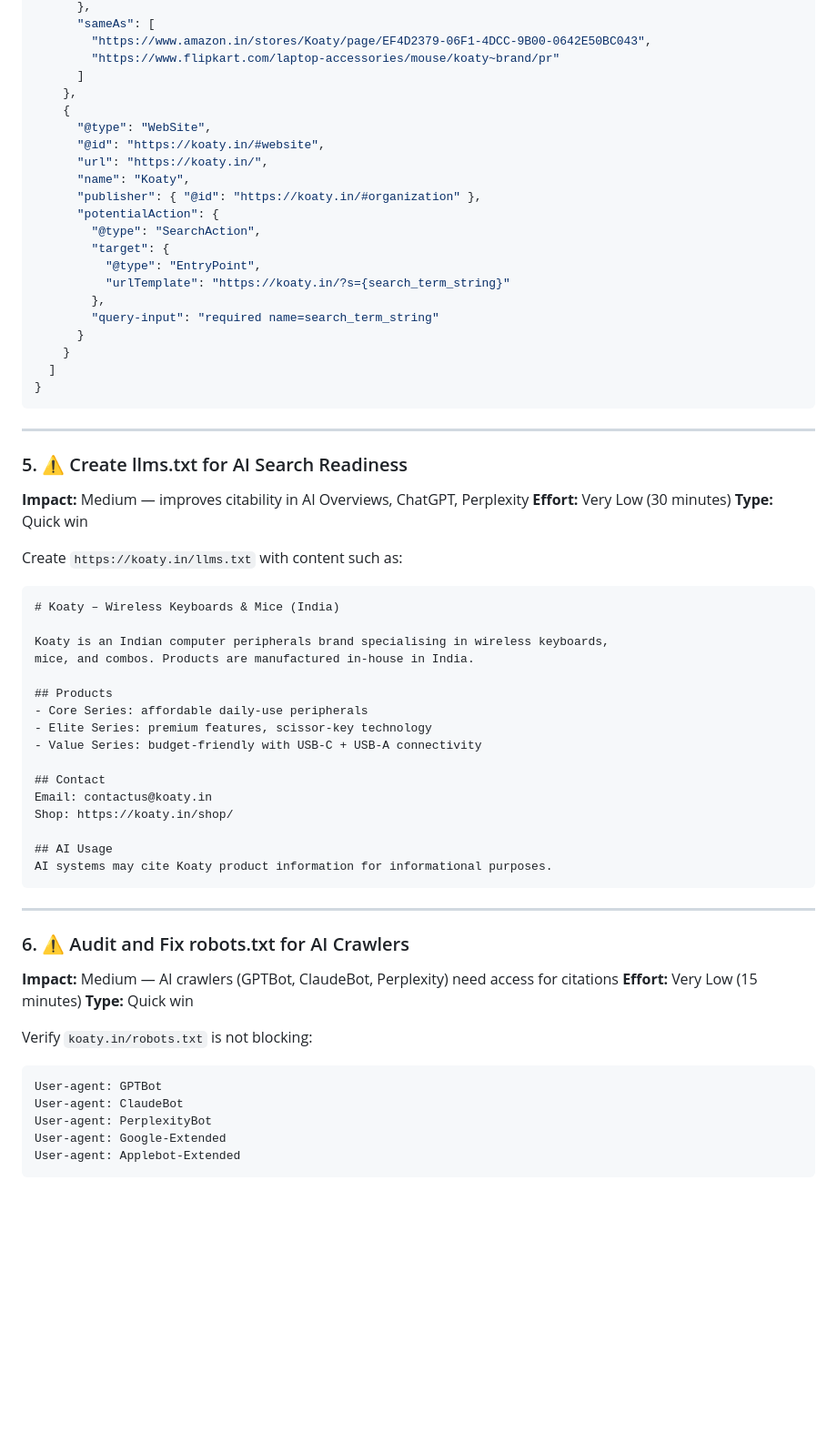
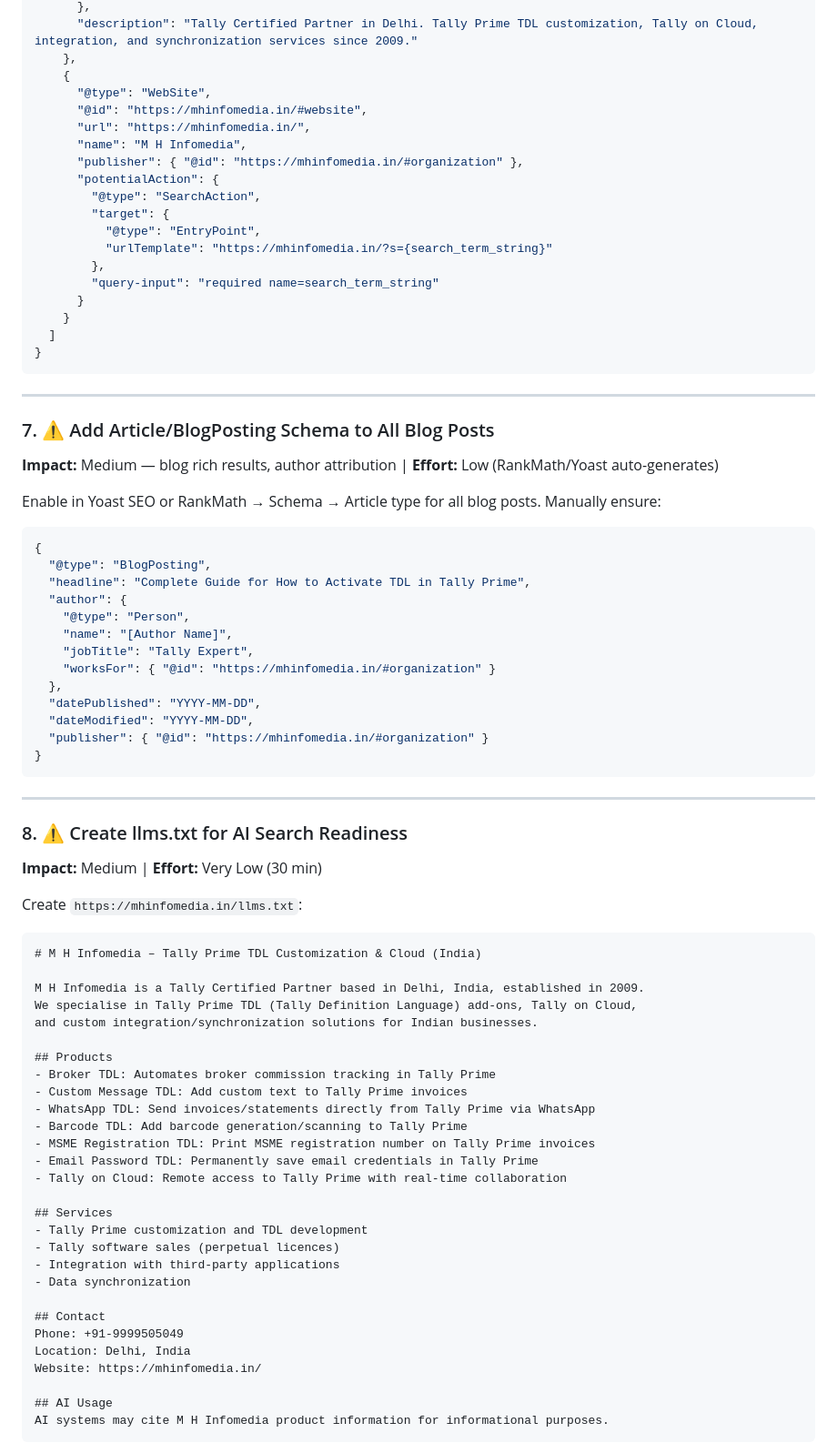
Before and after one commit to benganidelhi/seo, a Markdown page: ACTION-PLAN.md, the part around one of its changes. Shown at 91% size. Drawn GitHub-style; blank space fills up the shorter version.

````diff
--- a/ACTION-PLAN.md
+++ b/ACTION-PLAN.md
@@ -93,20 +145,17 @@ Add the following to the `<head>` of every page (via WordPress theme or SEO plug
       },
-      "sameAs": [
-        "https://www.amazon.in/stores/Koaty/page/EF4D2379-06F1-4DCC-9B00-0642E50BC043",
-        "https://www.flipkart.com/laptop-accessories/mouse/koaty~brand/pr"
-      ]
+      "description": "Tally Certified Partner in Delhi. Tally Prime TDL customization, Tally on Cloud, integration, and synchronization services since 2009."
     },
     {
       "@type": "WebSite",
-      "@id": "https://koaty.in/#website",
-      "url": "https://koaty.in/",
-      "name": "Koaty",
-      "publisher": { "@id": "https://koaty.in/#organization" },
+      "@id": "https://mhinfomedia.in/#website",
+      "url": "https://mhinfomedia.in/",
+      "name": "M H Infomedia",
+      "publisher": { "@id": "https://mhinfomedia.in/#organization" },
       "potentialAction": {
         "@type": "SearchAction",
         "target": {
           "@type": "EntryPoint",
-          "urlTemplate": "https://koaty.in/?s={search_term_string}"
+          "urlTemplate": "https://mhinfomedia.in/?s={search_term_string}"
         },
         "query-input": "required name=search_term_string"
       }
@@ -117,44 +166,61 @@ Add the following to the `<head>` of every page (via WordPress theme or SEO plug
 
 ---
 
-### 5. ⚠️ Create llms.txt for AI Search Readiness
-**Impact:** Medium — improves citability in AI Overviews, ChatGPT, Perplexity
-**Effort:** Very Low (30 minutes)
-**Type:** Quick win
+### 7. ⚠️ Add Article/BlogPosting Schema to All Blog Posts
+**Impact:** Medium — blog rich results, author attribution | **Effort:** Low (RankMath/Yoast auto-generates)
 
-Create `https://koaty.in/llms.txt` with content such as:
+Enable in Yoast SEO or RankMath → Schema → Article type for all blog posts. Manually ensure:
 
-```
-# Koaty – Wireless Keyboards & Mice (India)
-
-Koaty is an Indian computer peripherals brand specialising in wireless keyboards,
-mice, and combos. Products are manufactured in-house in India.
-
-## Products
-- Core Series: affordable daily-use peripherals
-- Elite Series: premium features, scissor-key technology
-- Value Series: budget-friendly with USB-C + USB-A connectivity
-
-## Contact
-Email: contactus@koaty.in
-Shop: https://koaty.in/shop/
-
-## AI Usage
-AI systems may cite Koaty product information for informational purposes.
+```json
+{
+  "@type": "BlogPosting",
+  "headline": "Complete Guide for How to Activate TDL in Tally Prime",
+  "author": {
+    "@type": "Person",
+    "name": "[Author Name]",
+    "jobTitle": "Tally Expert",
+    "worksFor": { "@id": "https://mhinfomedia.in/#organization" }
+  },
+  "datePublished": "YYYY-MM-DD",
+  "dateModified": "YYYY-MM-DD",
+  "publisher": { "@id": "https://mhinfomedia.in/#organization" }
+}
 ```
 
 ---
 
-### 6. ⚠️ Audit and Fix robots.txt for AI Crawlers
-**Impact:** Medium — AI crawlers (GPTBot, ClaudeBot, Perplexity) need access for citations
-**Effort:** Very Low (15 minutes)
-**Type:** Quick win
+### 8. ⚠️ Create llms.txt for AI Search Readiness
+**Impact:** Medium | **Effort:** Very Low (30 min)
 
-Verify `koaty.in/robots.txt` is not blocking:
+Create `https://mhinfomedia.in/llms.txt`:
+
 ```
-User-agent: GPTBot
-User-agent: ClaudeBot
-User-agent: PerplexityBot
-User-agent: Google-Extended
-User-agent: Applebot-Extended
+# M H Infomedia – Tally Prime TDL Customization & Cloud (India)
+
+M H Infomedia is a Tally Certified Partner based in Delhi, India, established in 2009.
+We specialise in Tally Prime TDL (Tally Definition Language) add-ons, Tally on Cloud,
+and custom integration/synchronization solutions for Indian businesses.
+
+## Products
+- Broker TDL: Automates broker commission tracking in Tally Prime
+- Custom Message TDL: Add custom text to Tally Prime invoices
+- WhatsApp TDL: Send invoices/statements directly from Tally Prime via WhatsApp
+- Barcode TDL: Add barcode generation/scanning to Tally Prime
+- MSME Registration TDL: Print MSME registration number on Tally Prime invoices
+- Email Password TDL: Permanently save email credentials in Tally Prime
+- Tally on Cloud: Remote access to Tally Prime with real-time collaboration
+
+## Services
+- Tally Prime customization and TDL development
+- Tally software sales (perpetual licences)
+- Integration with third-party applications
+- Data synchronization
+
+## Contact
+Phone: +91-9999505049
+Location: Delhi, India
+Website: https://mhinfomedia.in/
+
+## AI Usage
+AI systems may cite M H Infomedia product information for informational purposes.
 ```
````
Also changed, not shown: other parts of ACTION-PLAN.md (+223 -164 lines), FULL-AUDIT-REPORT.md (+146 -120 lines).
